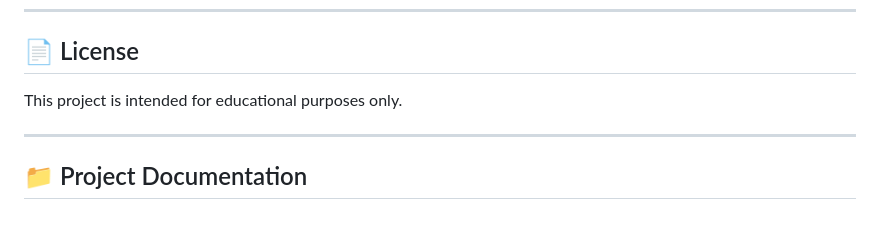
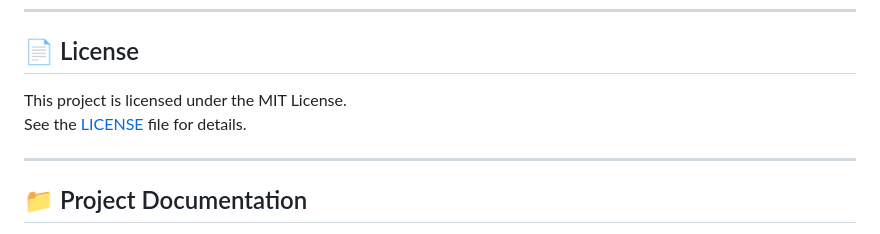
Before and after one commit to Kangane07/Farmkart, a Markdown page: README.md, the part around the change. GitHub-like rendering.

Commit message:
Update license section in README
Clarify project licensing information.

```diff
--- a/README.md
+++ b/README.md
@@ -137,7 +137,8 @@ College Project – FarmKart
 
 ## 📄 License
 
-This project is intended for educational purposes only.
+This project is licensed under the MIT License.
+See the [LICENSE](LICENSE) file for details.
 
 ---
 
```
